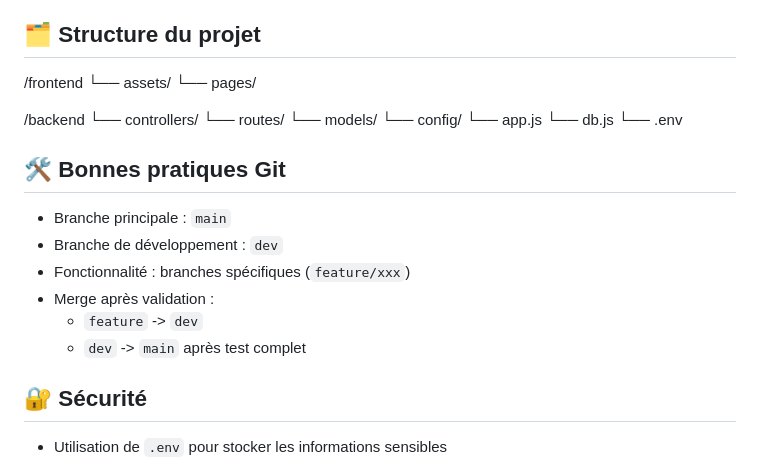
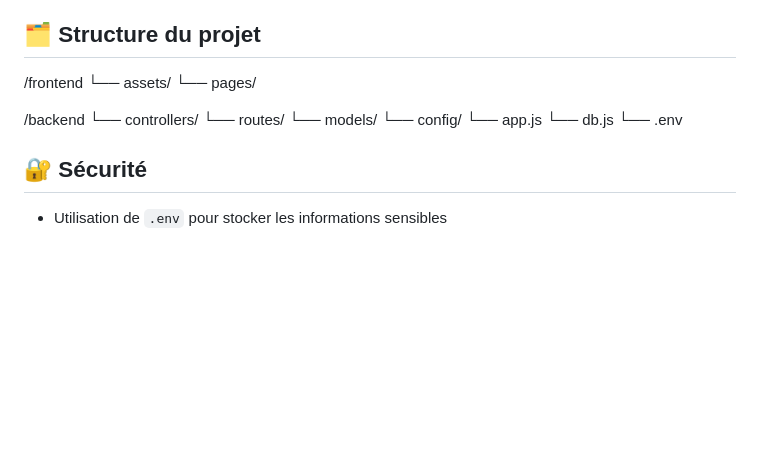
Before and after one commit to Nanwokan/zoo-arcadia-app, a Markdown page: README.md, the part around the change. Rendered like a GitHub page; blank space fills up the shorter version.

```diff
--- a/README.md
+++ b/README.md
@@ -93,15 +93,6 @@ Gestion de Projet : [ClickUp](https://app.clickup.com/9015082414/v/s/90152702178
   └── db.js
   └── .env
 
-## 🛠️ Bonnes pratiques Git
-
-- Branche principale : `main`
-- Branche de développement : `dev`
-- Fonctionnalité : branches spécifiques (`feature/xxx`)
-- Merge après validation :
-  - `feature` -> `dev`
-  - `dev` -> `main` après test complet
-
 ## 🔐 Sécurité
 
 - Utilisation de `.env` pour stocker les informations sensibles
```
